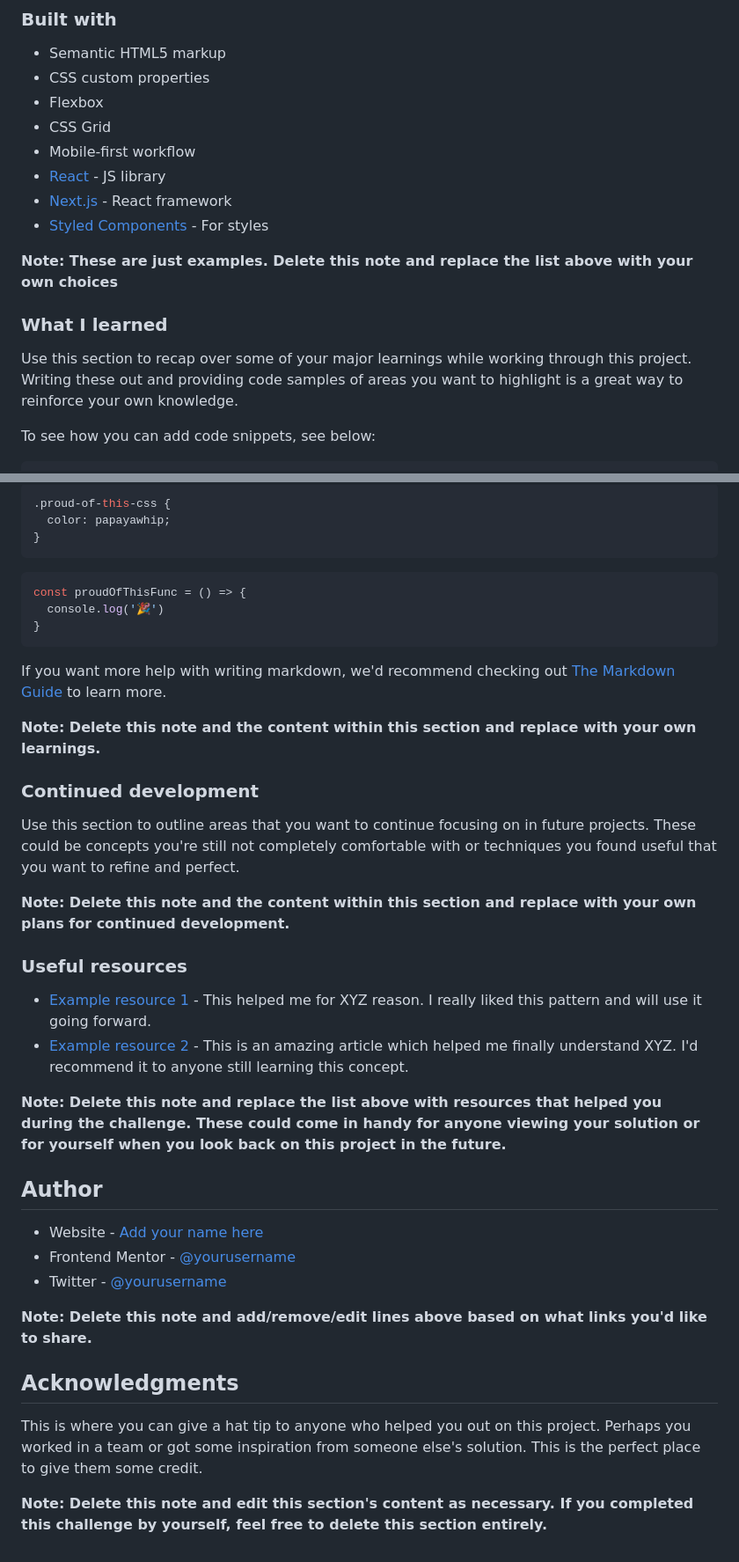
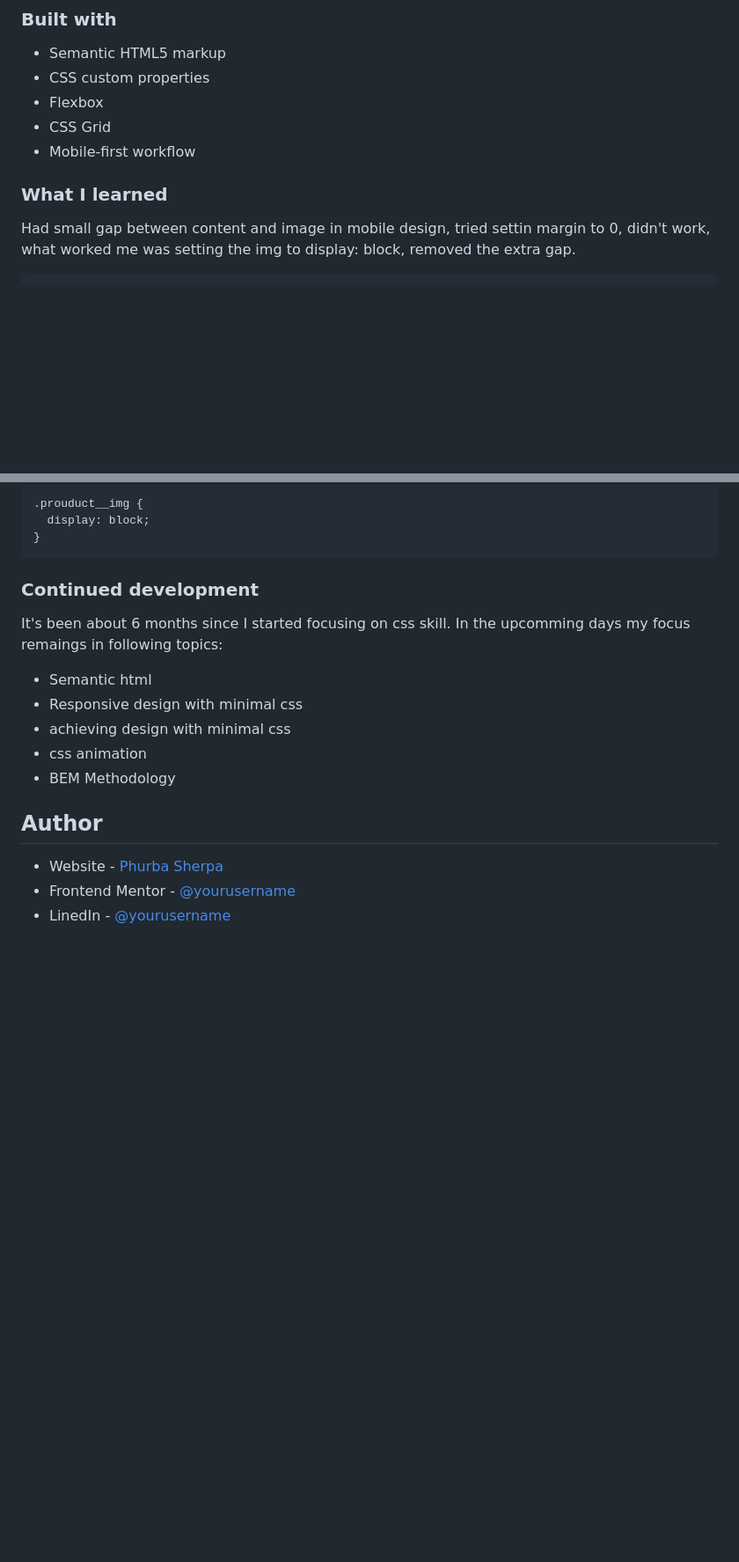
Before and after one commit to Phurba-Sherpa/frontend-mentor--product-preview-component, a Markdown page: README-template.md, 2 parts joined by grey strips. Shown: that part at 88% size. Rendered like a GitHub page; blank space fills up the shorter version.

````diff
--- a/README-template.md
+++ b/README-template.md
@@ -53,16 +46,8 @@ Then crop/optimize/edit your image however you like, add it to your project, and
 - Flexbox
 - CSS Grid
 - Mobile-first workflow
-- [React](https://reactjs.org/) - JS library
-- [Next.js](https://nextjs.org/) - React framework
-- [Styled Components](https://styled-components.com/) - For styles
-
-**Note: These are just examples. Delete this note and replace the list above with your own choices**
 
 ### What I learned
 
-Use this section to recap over some of your major learnings while working through this project. Writing these out and providing code samples of areas you want to highlight is a great way to reinforce your own knowledge.
-
-To see how you can add code snippets, see below:
-
+Had small gap between content and image in mobile design, tried settin margin to 0, didn't work, what worked me was setting the img to display: block, removed the extra gap.
 ```html
@@ -70,42 +58,20 @@ To see how you can add code snippets, see below:
 ```
 ```css
-.proud-of-this-css {
-  color: papayawhip;
+.prouduct__img {
+  display: block;
 }
 ```
-```js
-const proudOfThisFunc = () => {
-  console.log('🎉')
-}
-```
-
-If you want more help with writing markdown, we'd recommend checking out [The Markdown Guide](https://www.markdownguide.org/) to learn more.
-
-**Note: Delete this note and the content within this section and replace with your own learnings.**
-
 ### Continued development
 
-Use this section to outline areas that you want to continue focusing on in future projects. These could be concepts you're still not completely comfortable with or techniques you found useful that you want to refine and perfect.
-
-**Note: Delete this note and the content within this section and replace with your own plans for continued development.**
-
-### Useful resources
-
-- [Example resource 1](https://www.example.com) - This helped me for XYZ reason. I really liked this pattern and will use it going forward.
-- [Example resource 2](https://www.example.com) - This is an amazing article which helped me finally understand XYZ. I'd recommend it to anyone still learning this concept.
-
-**Note: Delete this note and replace the list above with resources that helped you during the challenge. These could come in handy for anyone viewing your solution or for yourself when you look back on this project in the future.**
+It's been about 6 months since I started focusing on css skill. In the upcomming days my focus remaings in following topics:
+- Semantic html
+- Responsive design with minimal css
+- achieving design with minimal css
+- css animation
+- BEM Methodology
 
 ## Author
 
-- Website - [Add your name here](https://www.your-site.com)
-- Frontend Mentor - [@yourusername](https://www.frontendmentor.io/profile/yourusername)
-- Twitter - [@yourusername](https://www.twitter.com/yourusername)
-
-**Note: Delete this note and add/remove/edit lines above based on what links you'd like to share.**
-
-## Acknowledgments
-
-This is where you can give a hat tip to anyone who helped you out on this project. Perhaps you worked in a team or got some inspiration from someone else's solution. This is the perfect place to give them some credit.
-
-**Note: Delete this note and edit this section's content as necessary. If you completed this challenge by yourself, feel free to delete this section entirely.**
+- Website - [Phurba Sherpa](https://phurbasherpa.name.np)
+- Frontend Mentor - [@yourusername](https://www.frontendmentor.io/profile/Phurba-Sherpa)
+- LinedIn - [@yourusername](https://linkedin.com/in/phurbas)
````
Also changed, not shown: other parts of README-template.md (+17 -21 lines), design/active-states.jpg (deleted), design/desktop-design.jpg (deleted), design/desktop-preview.jpg (deleted), design/mobile-design.jpg (deleted), images/ss-desktop.png (added), images/ss-mob.png (added), 1 other file.
